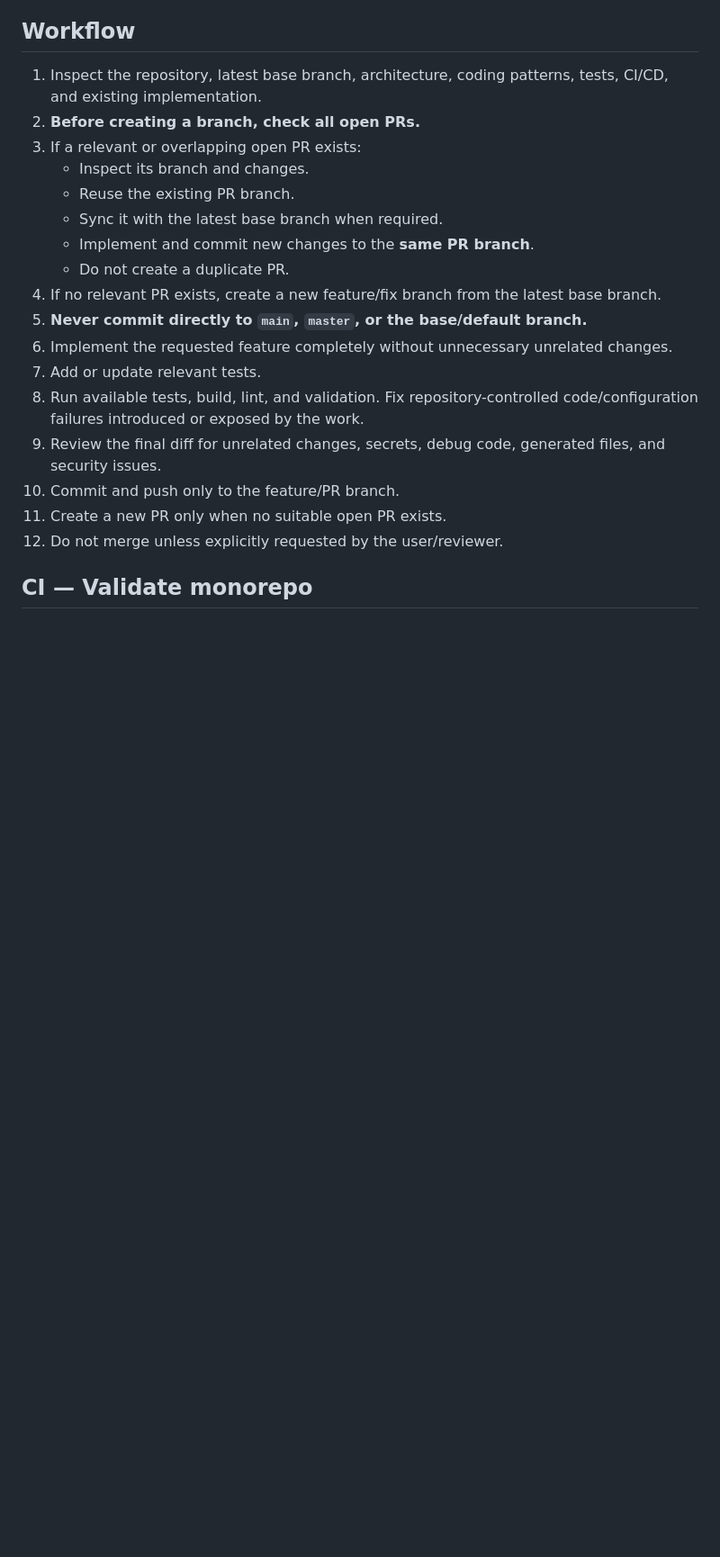
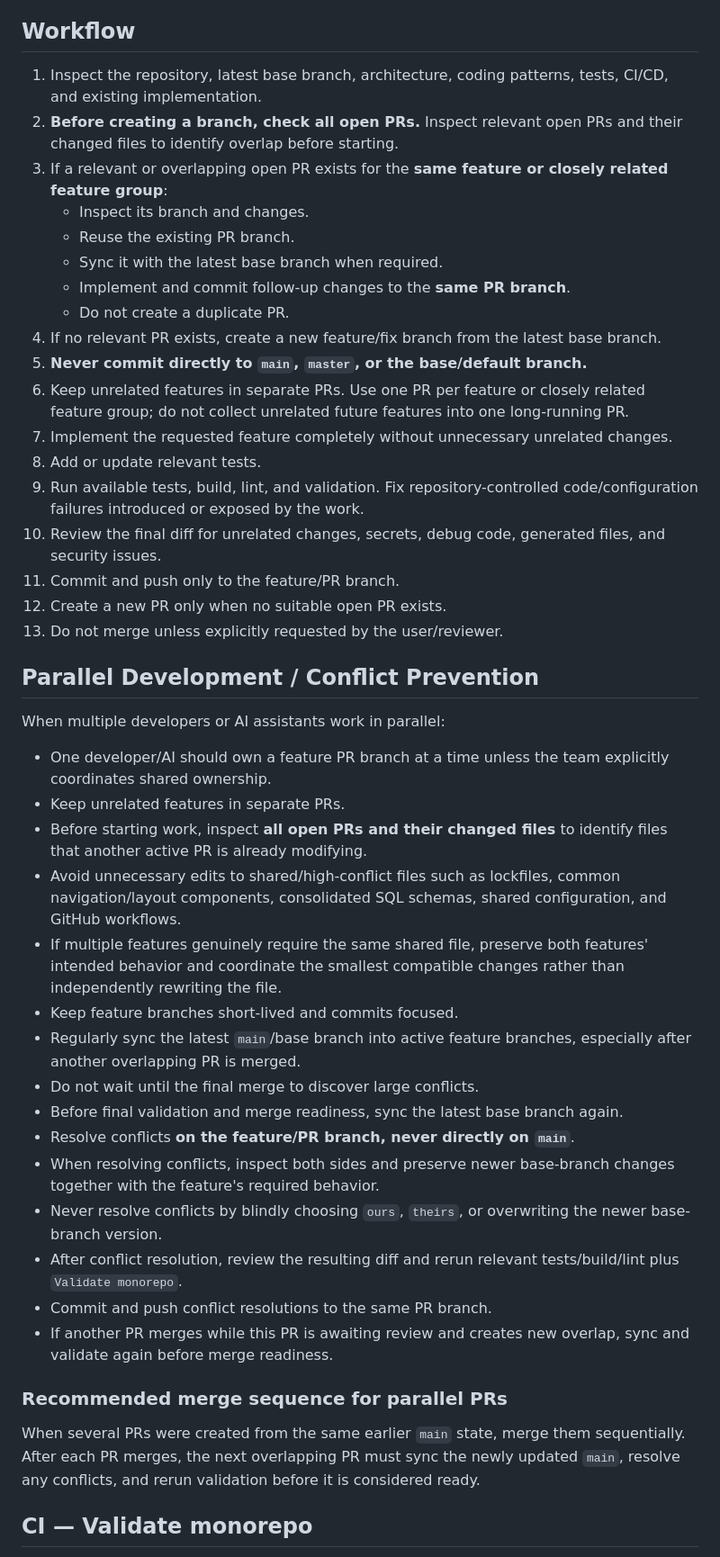
Before and after one commit to cloudcomai/cloudcomai-platform, a Markdown page: .github/ai/feature-to-pr.md, the part around one of its changes. Shown at 90% size. Drawn GitHub-style; blank space fills up the shorter version.

Commit message:
docs: add parallel development conflict prevention rules

```diff
--- a/.github/ai/feature-to-pr.md
+++ b/.github/ai/feature-to-pr.md
@@ -5,22 +5,47 @@ Use these instructions when implementing a feature, bug fix, or repository-contr
 ## Workflow
 
 1. Inspect the repository, latest base branch, architecture, coding patterns, tests, CI/CD, and existing implementation.
-2. **Before creating a branch, check all open PRs.**
-3. If a relevant or overlapping open PR exists:
+2. **Before creating a branch, check all open PRs.** Inspect relevant open PRs and their changed files to identify overlap before starting.
+3. If a relevant or overlapping open PR exists for the **same feature or closely related feature group**:
    - Inspect its branch and changes.
    - Reuse the existing PR branch.
    - Sync it with the latest base branch when required.
-   - Implement and commit new changes to the **same PR branch**.
+   - Implement and commit follow-up changes to the **same PR branch**.
    - Do not create a duplicate PR.
 4. If no relevant PR exists, create a new feature/fix branch from the latest base branch.
 5. **Never commit directly to `main`, `master`, or the base/default branch.**
-6. Implement the requested feature completely without unnecessary unrelated changes.
-7. Add or update relevant tests.
-8. Run available tests, build, lint, and validation. Fix repository-controlled code/configuration failures introduced or exposed by the work.
-9. Review the final diff for unrelated changes, secrets, debug code, generated files, and security issues.
-10. Commit and push only to the feature/PR branch.
-11. Create a new PR only when no suitable open PR exists.
-12. Do not merge unless explicitly requested by the user/reviewer.
+6. Keep unrelated features in separate PRs. Use one PR per feature or closely related feature group; do not collect unrelated future features into one long-running PR.
+7. Implement the requested feature completely without unnecessary unrelated changes.
+8. Add or update relevant tests.
+9. Run available tests, build, lint, and validation. Fix repository-controlled code/configuration failures introduced or exposed by the work.
+10. Review the final diff for unrelated changes, secrets, debug code, generated files, and security issues.
+11. Commit and push only to the feature/PR branch.
+12. Create a new PR only when no suitable open PR exists.
+13. Do not merge unless explicitly requested by the user/reviewer.
+
+## Parallel Development / Conflict Prevention
+
+When multiple developers or AI assistants work in parallel:
+
+- One developer/AI should own a feature PR branch at a time unless the team explicitly coordinates shared ownership.
+- Keep unrelated features in separate PRs.
+- Before starting work, inspect **all open PRs and their changed files** to identify files that another active PR is already modifying.
+- Avoid unnecessary edits to shared/high-conflict files such as lockfiles, common navigation/layout components, consolidated SQL schemas, shared configuration, and GitHub workflows.
+- If multiple features genuinely require the same shared file, preserve both features' intended behavior and coordinate the smallest compatible changes rather than independently rewriting the file.
+- Keep feature branches short-lived and commits focused.
+- Regularly sync the latest `main`/base branch into active feature branches, especially after another overlapping PR is merged.
+- Do not wait until the final merge to discover large conflicts.
+- Before final validation and merge readiness, sync the latest base branch again.
+- Resolve conflicts **on the feature/PR branch, never directly on `main`**.
+- When resolving conflicts, inspect both sides and preserve newer base-branch changes together with the feature's required behavior.
+- Never resolve conflicts by blindly choosing `ours`, `theirs`, or overwriting the newer base-branch version.
+- After conflict resolution, review the resulting diff and rerun relevant tests/build/lint plus `Validate monorepo`.
+- Commit and push conflict resolutions to the same PR branch.
+- If another PR merges while this PR is awaiting review and creates new overlap, sync and validate again before merge readiness.
+
+### Recommended merge sequence for parallel PRs
+
+When several PRs were created from the same earlier `main` state, merge them sequentially. After each PR merges, the next overlapping PR must sync the newly updated `main`, resolve any conflicts, and rerun validation before it is considered ready.
 
 ## CI — Validate monorepo
 
```
Also changed, not shown: other parts of .github/ai/feature-to-pr.md (+8 -5 lines).
